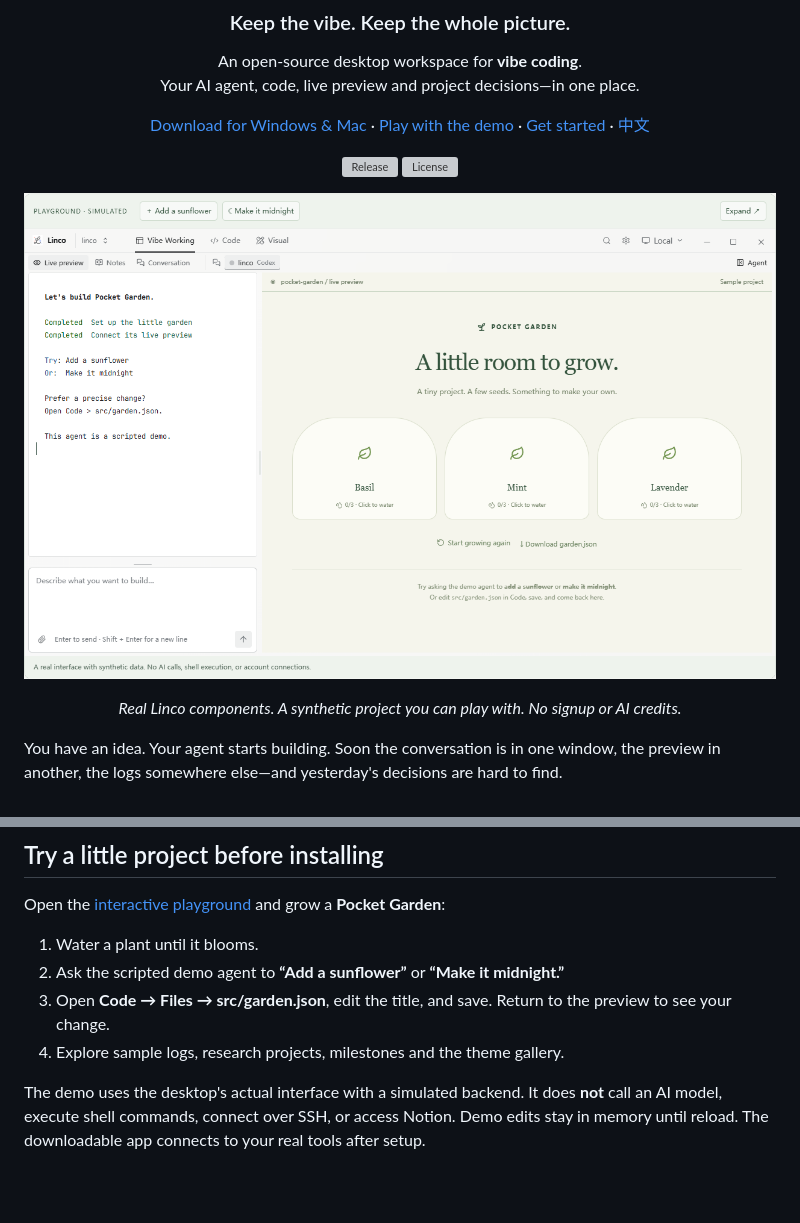
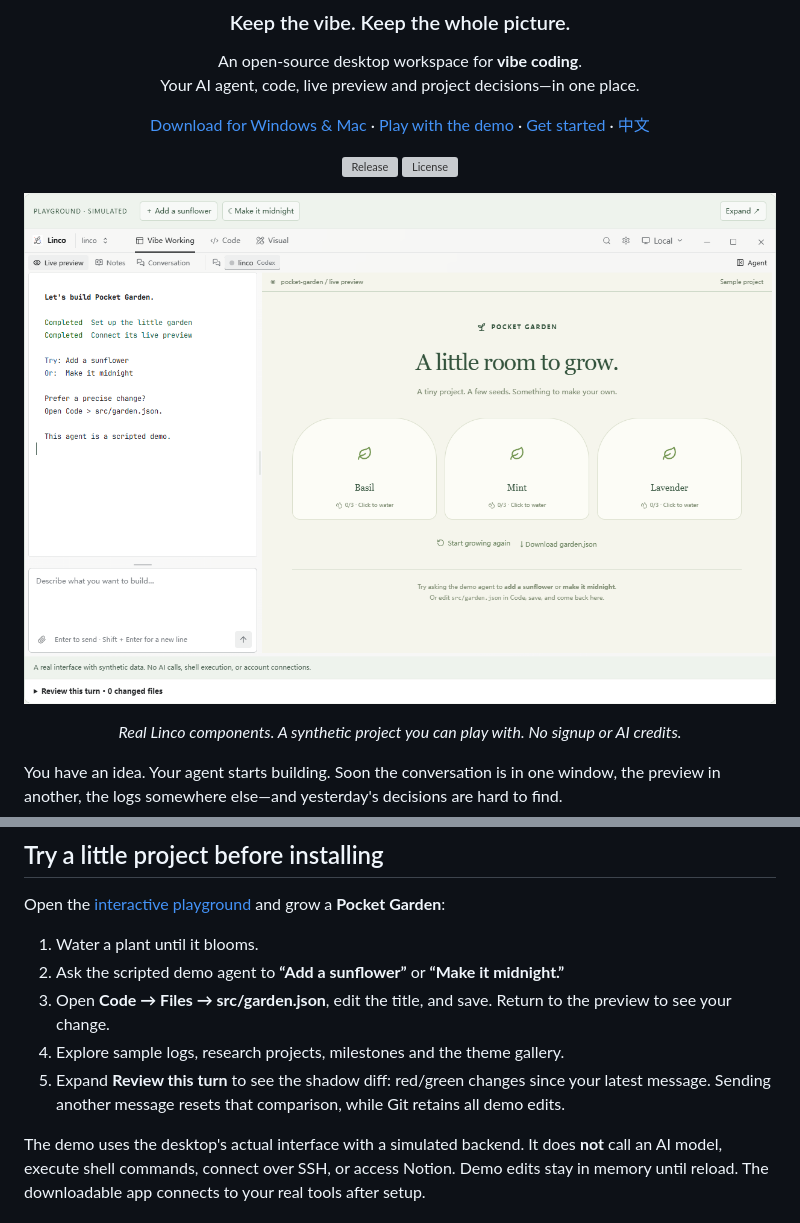
Before and after one commit to Peilin-FF/linco, a Markdown page: README.md, 2 parts joined by grey strips. Rendered like a GitHub page; pictures changed too: docs/images/workbench.png; blank space fills up the shorter version; grey boxes are pictures that could not be loaded.

```diff
--- a/README.md
+++ b/README.md
@@ -29,6 +29,7 @@ Open the [interactive playground](https://peilin-ff.github.io/linco/) and grow a
 2. Ask the scripted demo agent to **“Add a sunflower”** or **“Make it midnight.”**
 3. Open **Code → Files → src/garden.json**, edit the title, and save. Return to the preview to see your change.
 4. Explore sample logs, research projects, milestones and the theme gallery.
+5. Expand **Review this turn** to see the shadow diff: red/green changes since your latest message. Sending another message resets that comparison, while Git retains all demo edits.
 
 The demo uses the desktop's actual interface with a simulated backend. It does **not** call an AI model, execute shell commands, connect over SSH, or access Notion. Demo edits stay in memory until reload. The downloadable app connects to your real tools after setup.
 
```
Also changed, not shown: other parts of README.md (+2 -0 lines), README.zh-CN.md (+2 -0 lines), demo/README.md (+7 -0 lines), docs/images/project-memory.png, docs/images/themes.png, docs/images/turn-review.png (added), 10 other files.
